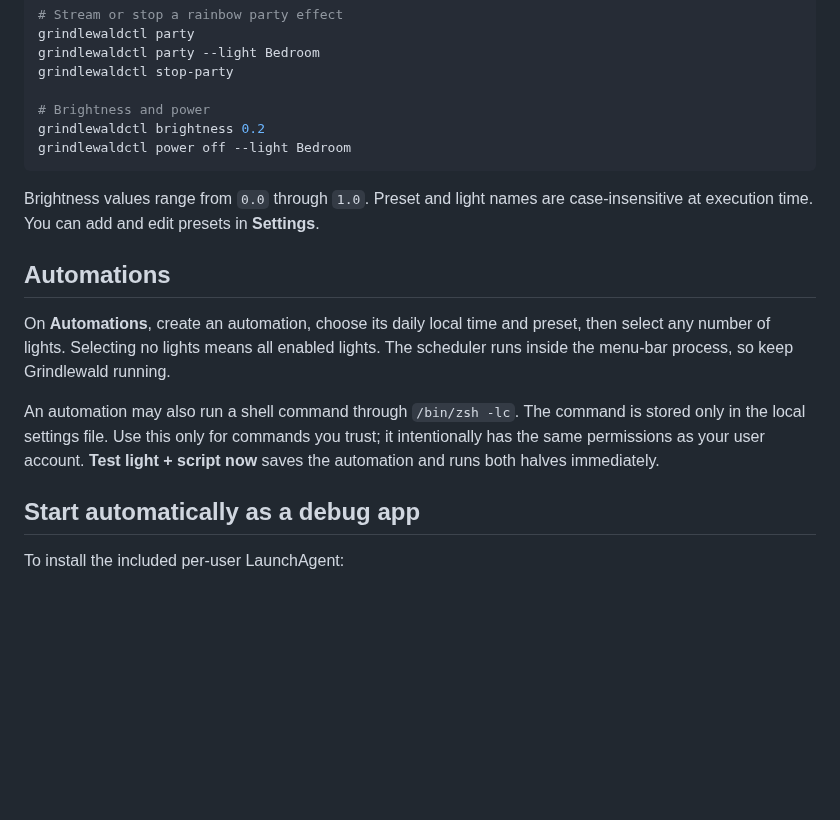
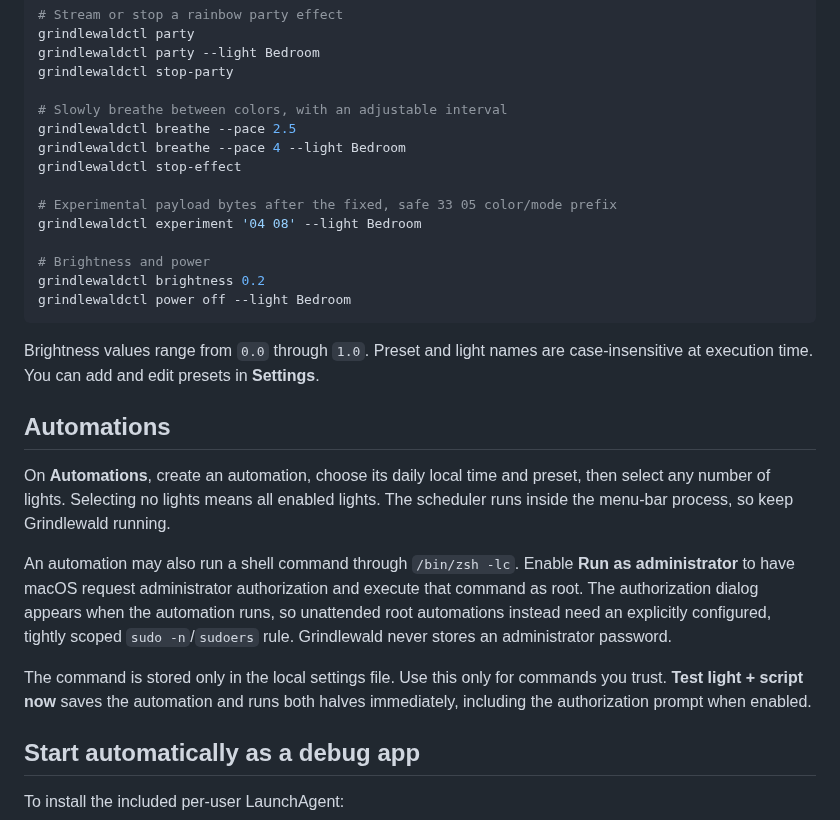
Before and after one commit to jonahclarsen/Grindlewald, a Markdown page: README.md, the part around one of its changes. Drawn GitHub-style; blank space fills up the shorter version.

```diff
--- a/README.md
+++ b/README.md
@@ -71,6 +74,14 @@ grindlewaldctl party
 grindlewaldctl party --light Bedroom
 grindlewaldctl stop-party
 
+# Slowly breathe between colors, with an adjustable interval
+grindlewaldctl breathe --pace 2.5
+grindlewaldctl breathe --pace 4 --light Bedroom
+grindlewaldctl stop-effect
+
+# Experimental payload bytes after the fixed, safe 33 05 color/mode prefix
+grindlewaldctl experiment '04 08' --light Bedroom
+
 # Brightness and power
 grindlewaldctl brightness 0.2
 grindlewaldctl power off --light Bedroom
@@ -82,7 +93,9 @@ Brightness values range from `0.0` through `1.0`. Preset and light names are cas
 
 On **Automations**, create an automation, choose its daily local time and preset, then select any number of lights. Selecting no lights means all enabled lights. The scheduler runs inside the menu-bar process, so keep Grindlewald running.
 
-An automation may also run a shell command through `/bin/zsh -lc`. The command is stored only in the local settings file. Use this only for commands you trust; it intentionally has the same permissions as your user account. **Test light + script now** saves the automation and runs both halves immediately.
+An automation may also run a shell command through `/bin/zsh -lc`. Enable **Run as administrator** to have macOS request administrator authorization and execute that command as root. The authorization dialog appears when the automation runs, so unattended root automations instead need an explicitly configured, tightly scoped `sudo -n`/`sudoers` rule. Grindlewald never stores an administrator password.
+
+The command is stored only in the local settings file. Use this only for commands you trust. **Test light + script now** saves the automation and runs both halves immediately, including the authorization prompt when enabled.
 
 ## Start automatically as a debug app
 
```
Also changed, not shown: other parts of README.md (+6 -3 lines), docs/screenshots/automations.png, docs/screenshots/controller.png, docs/screenshots/settings.png, 9 other files.
